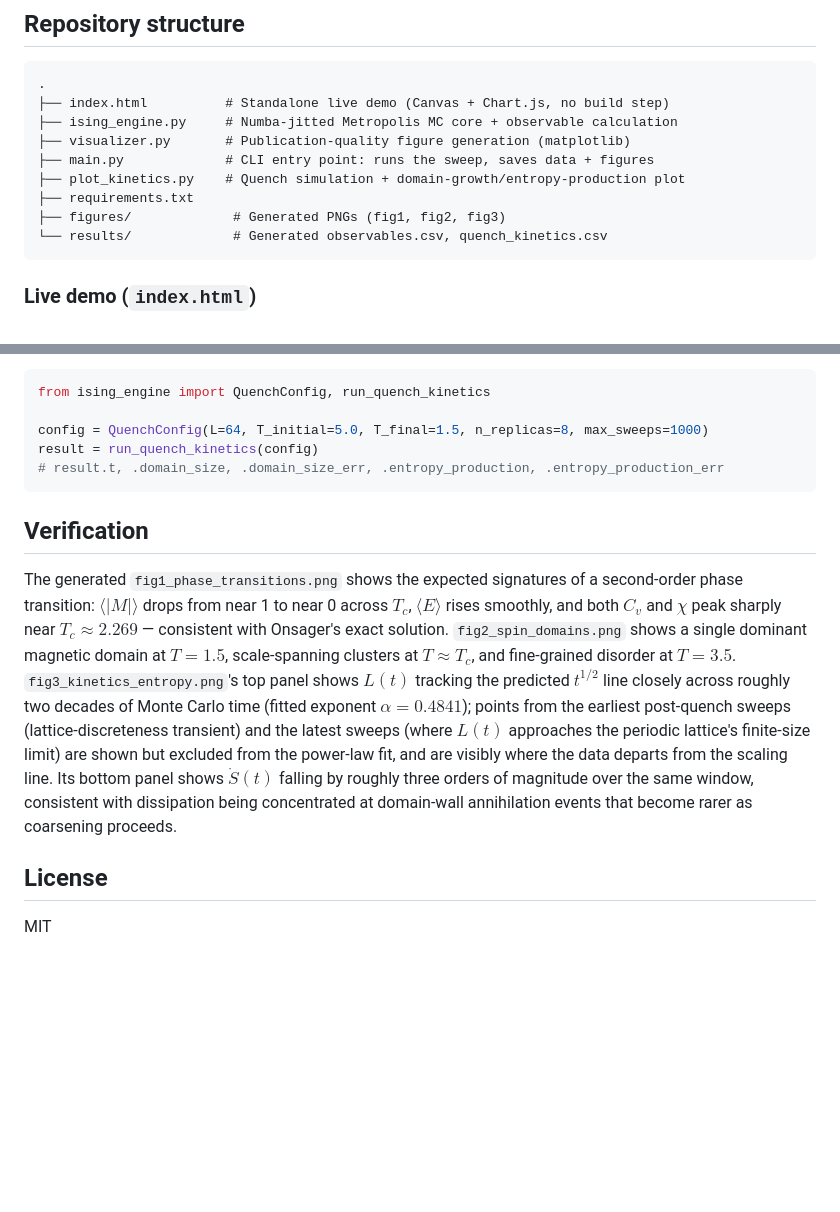
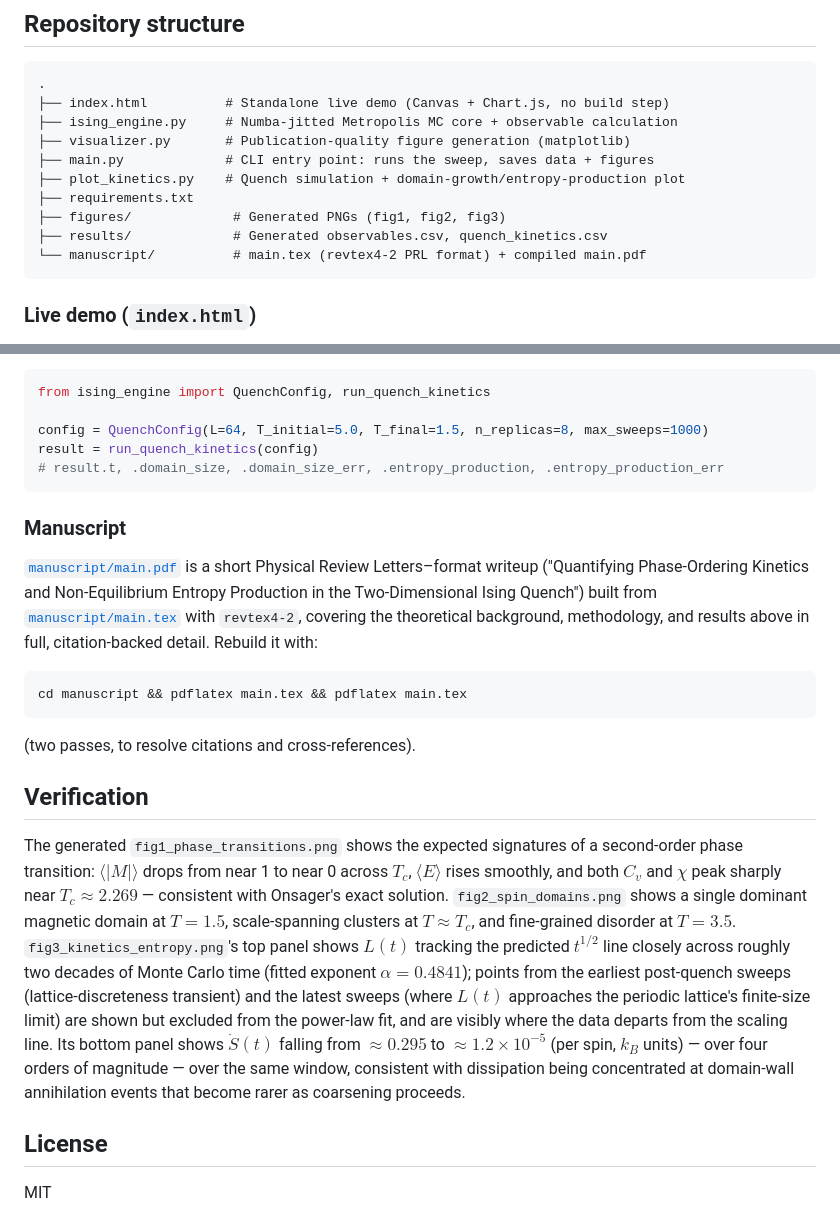
Before and after one commit to djangothompson12-alt/ising-monte-carlo, a Markdown page: README.md, 2 parts joined by grey strips. GitHub-like rendering; blank space fills up the shorter version.

Commit message:
Document the manuscript in README; fix entropy-decay magnitude claim
Add manuscript/ to the repo tree and a short section pointing to
main.pdf/main.tex with rebuild instructions. Also corrects an imprecise
claim in Verification: the entropy production rate falls from ~0.295
to ~1.2e-5 (per spin), over four orders of magnitude, not "roughly
three" as previously stated -- caught while pulling exact figures for
the manuscript text.

Co-Authored-By: Claude Sonnet 5 <noreply@anthropic.com>
Claude-Session: https://claude.ai/code/session_017LexNVYQMPk3skF5egHpYk

````diff
--- a/README.md
+++ b/README.md
@@ -107,7 +107,8 @@ which is non-negative for a relaxing system and is expected to decay towards zer
 ├── plot_kinetics.py    # Quench simulation + domain-growth/entropy-production plot
 ├── requirements.txt
 ├── figures/             # Generated PNGs (fig1, fig2, fig3)
-└── results/             # Generated observables.csv, quench_kinetics.csv
+├── results/             # Generated observables.csv, quench_kinetics.csv
+└── manuscript/          # main.tex (revtex4-2 PRL format) + compiled main.pdf
 ```
 
 ### Live demo (`index.html`)
@@ -192,9 +193,19 @@ result = run_quench_kinetics(config)
 # result.t, .domain_size, .domain_size_err, .entropy_production, .entropy_production_err
 ```
 
+### Manuscript
+
+[`manuscript/main.pdf`](manuscript/main.pdf) is a short Physical Review Letters–format writeup ("Quantifying Phase-Ordering Kinetics and Non-Equilibrium Entropy Production in the Two-Dimensional Ising Quench") built from [`manuscript/main.tex`](manuscript/main.tex) with `revtex4-2`, covering the theoretical background, methodology, and results above in full, citation-backed detail. Rebuild it with:
+
+```bash
+cd manuscript && pdflatex main.tex && pdflatex main.tex
+```
+
+(two passes, to resolve citations and cross-references).
+
 ## Verification
 
-The generated `fig1_phase_transitions.png` shows the expected signatures of a second-order phase transition: $\langle |M| \rangle$ drops from near 1 to near 0 across $T_c$, $\langle E \rangle$ rises smoothly, and both $C_v$ and $\chi$ peak sharply near $T_c \approx 2.269$ — consistent with Onsager's exact solution. `fig2_spin_domains.png` shows a single dominant magnetic domain at $T = 1.5$, scale-spanning clusters at $T \approx T_c$, and fine-grained disorder at $T = 3.5$. `fig3_kinetics_entropy.png`'s top panel shows $L(t)$ tracking the predicted $t^{1/2}$ line closely across roughly two decades of Monte Carlo time (fitted exponent $\alpha = 0.4841$); points from the earliest post-quench sweeps (lattice-discreteness transient) and the latest sweeps (where $L(t)$ approaches the periodic lattice's finite-size limit) are shown but excluded from the power-law fit, and are visibly where the data departs from the scaling line. Its bottom panel shows $\dot{S}(t)$ falling by roughly three orders of magnitude over the same window, consistent with dissipation being concentrated at domain-wall annihilation events that become rarer as coarsening proceeds.
+The generated `fig1_phase_transitions.png` shows the expected signatures of a second-order phase transition: $\langle |M| \rangle$ drops from near 1 to near 0 across $T_c$, $\langle E \rangle$ rises smoothly, and both $C_v$ and $\chi$ peak sharply near $T_c \approx 2.269$ — consistent with Onsager's exact solution. `fig2_spin_domains.png` shows a single dominant magnetic domain at $T = 1.5$, scale-spanning clusters at $T \approx T_c$, and fine-grained disorder at $T = 3.5$. `fig3_kinetics_entropy.png`'s top panel shows $L(t)$ tracking the predicted $t^{1/2}$ line closely across roughly two decades of Monte Carlo time (fitted exponent $\alpha = 0.4841$); points from the earliest post-quench sweeps (lattice-discreteness transient) and the latest sweeps (where $L(t)$ approaches the periodic lattice's finite-size limit) are shown but excluded from the power-law fit, and are visibly where the data departs from the scaling line. Its bottom panel shows $\dot{S}(t)$ falling from $\approx 0.295$ to $\approx 1.2\times 10^{-5}$ (per spin, $k_B$ units) — over four orders of magnitude — over the same window, consistent with dissipation being concentrated at domain-wall annihilation events that become rarer as coarsening proceeds.
 
 ## License
 
````
